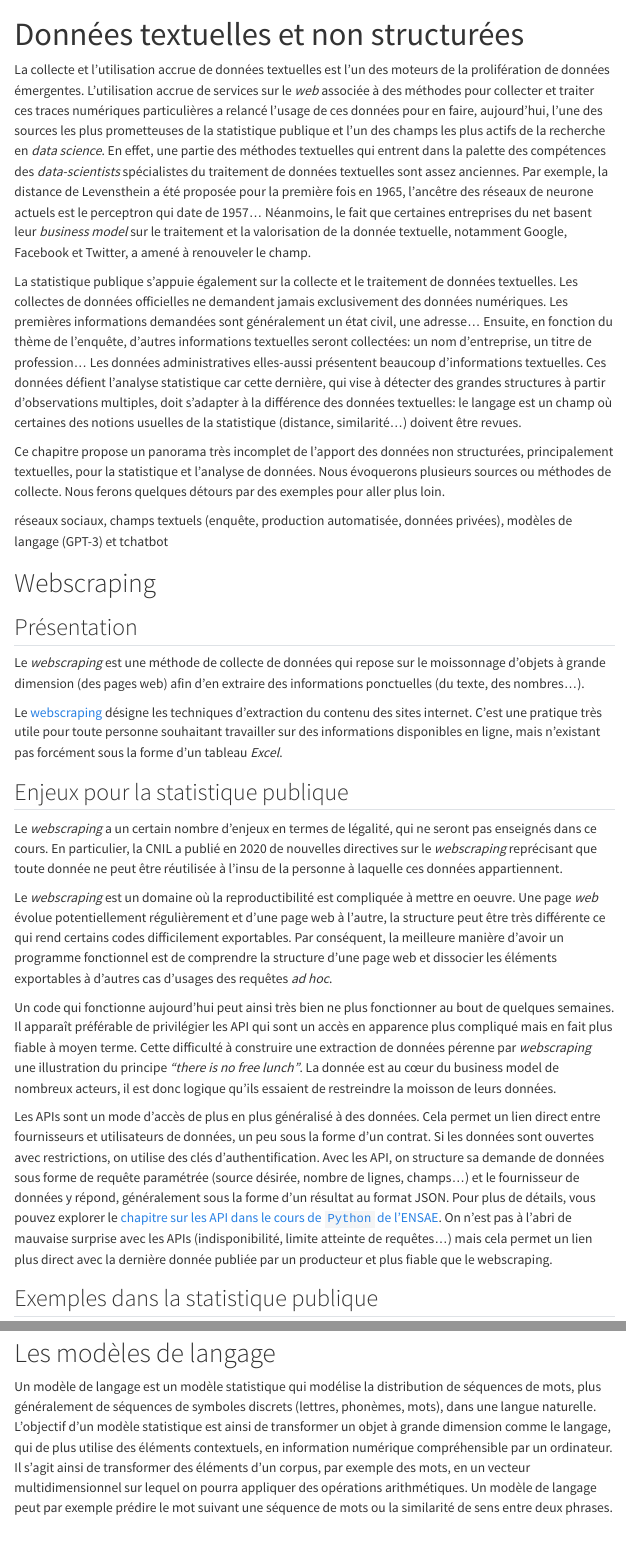
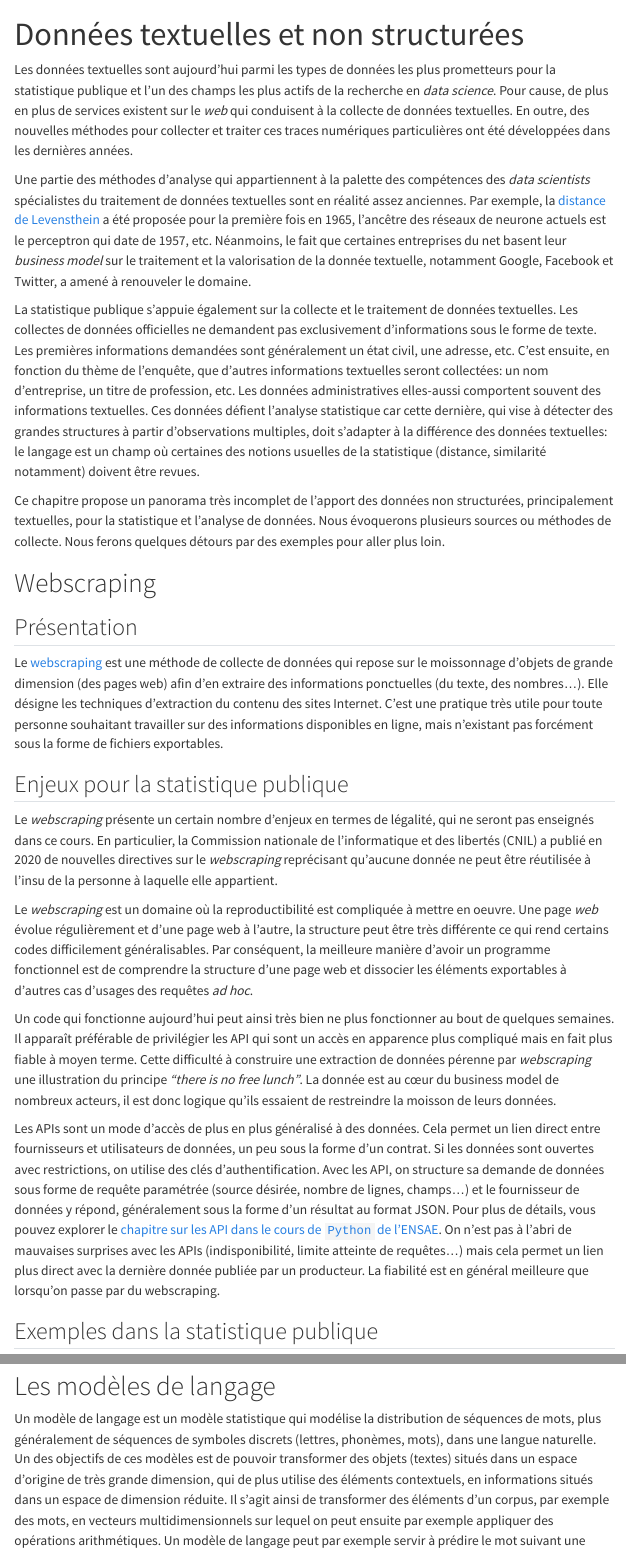
Before and after one commit to linogaliana/ensai-donnees-emergentes, a Quarto document (textes.qmd): the page in a window 1100 px wide, from its top, and a second part further down, joined at a grey line. Rendered offline with R 4.5, knitr and Pandoc in place of Quarto, with nearby package versions; menus at the side of the page are left out.

Commit message:
Relecture texte (#22)

```diff
--- a/textes.qmd
+++ b/textes.qmd
@@ -2,47 +2,44 @@
 title: "Données textuelles et non structurées"
 ---
 
-
-La collecte et l'utilisation accrue
-de données textuelles est l'un
-des moteurs de la prolifération
-de données émergentes.
-L'utilisation accrue de services
-sur le _web_ associée à des méthodes
-pour collecter et traiter ces
-traces numériques particulières
-a relancé l'usage de ces données pour en
-faire, aujourd'hui, l'une des sources les
-plus prometteuses de la statistique publique
+Les données textuelles sont aujourd'hui parmi les types de données les
+plus prometteurs pour la statistique publique
 et l'un des champs les plus actifs de la recherche
 en _data science_.
-En effet, une partie des méthodes textuelles qui entrent
-dans la palette des compétences des _data-scientists_
-spécialistes du traitement de données textuelles sont assez
+Pour cause, de plus en plus de services existent
+sur le _web_ qui conduisent à la collecte de données textuelles. En outre,
+des nouvelles méthodes pour collecter et traiter ces
+traces numériques particulières ont été développées dans les
+dernières années.
+
+Une partie des méthodes d'analyse qui appartiennent
+à la palette des compétences des _data scientists_
+spécialistes du traitement de données textuelles sont en réalité assez
 anciennes.
-Par exemple, la distance de Levensthein a été proposée
+Par exemple, la [distance de Levensthein](https://en.wikipedia.org/wiki/Levenshtein_distance)
+a été proposée
 pour la première fois en 1965, l'ancêtre des réseaux
-de neurone actuels est le perceptron qui date de 1957...
+de neurone actuels est le perceptron qui date de 1957, etc.
 Néanmoins, le fait que certaines entreprises du net
 basent leur _business model_ sur le traitement
 et la valorisation de la donnée
 textuelle, notamment Google, Facebook et Twitter, a amené
-à renouveler le champ.
+à renouveler le domaine.
 
 La statistique publique s'appuie également sur la collecte
 et le traitement de données textuelles. Les collectes
-de données officielles ne demandent jamais exclusivement
-des données numériques. Les premières informations
-demandées sont généralement un état civil, une adresse...
-Ensuite, en fonction du thème de l'enquête, d'autres
+de données officielles ne demandent pas exclusivement
+d'informations sous le forme de texte. Les premières informations
+demandées sont généralement un état civil, une adresse, etc.
+C'est ensuite, en fonction du thème de l'enquête, que d'autres
 informations textuelles seront collectées: un nom
-d'entreprise, un titre de profession... Les données
-administratives elles-aussi présentent beaucoup d'informations
+d'entreprise, un titre de profession, etc. Les données
+administratives elles-aussi comportent souvent des informations
 textuelles. Ces données défient l'analyse statistique car
 cette dernière, qui vise à détecter des grandes structures
 à partir d'observations multiples, doit s'adapter à la différence
 des données textuelles: le langage est un champ où
-certaines des notions usuelles de la statistique (distance, similarité...)
+certaines des notions usuelles de la statistique (distance, similarité notamment)
 doivent être revues.
 
 Ce chapitre propose un panorama très incomplet de l'apport
@@ -52,28 +49,21 @@ plusieurs sources ou méthodes de collecte. Nous ferons
 quelques détours par des exemples pour aller plus
 loin.
 
-
-réseaux sociaux, champs textuels (enquête, production automatisée, données privées), modèles de langage (GPT-3) et tchatbot
-
 # Webscraping
-
 
 ## Présentation
 
-
-Le _webscraping_ est une méthode de collecte de données qui repose
-sur le moissonnage d'objets à grande dimension (des pages web)
-afin d'en extraire des informations ponctuelles (du texte, des nombres...).
-
-Le [webscraping](https://fr.wikipedia.org/wiki/Web_scraping) désigne les techniques d'extraction du contenu des sites internet. C'est une pratique très utile pour toute personne souhaitant travailler sur des informations disponibles en ligne, mais n'existant pas forcément sous la forme d'un tableau *Excel*.
+Le [webscraping](https://fr.wikipedia.org/wiki/Web_scraping) est une méthode de collecte de données qui repose
+sur le moissonnage d'objets de grande dimension (des pages web)
+afin d'en extraire des informations ponctuelles (du texte, des nombres...). Elle désigne les techniques d'extraction du contenu des sites Internet. C'est une pratique très utile pour toute personne souhaitant travailler sur des informations disponibles en ligne, mais n'existant pas forcément sous la forme de fichiers exportables.
 
 ## Enjeux pour la statistique publique
 
-Le *webscraping* a un certain nombre d'enjeux en termes de légalité, qui ne seront pas enseignés dans ce cours. En particulier, la CNIL a publié en 2020 de nouvelles directives sur le *webscraping* reprécisant que toute donnée ne peut être réutilisée à l'insu de la personne à laquelle ces données appartiennent.
+Le *webscraping* présente un certain nombre d'enjeux en termes de légalité, qui ne seront pas enseignés dans ce cours. En particulier, la Commission nationale de l'informatique et des libertés (CNIL) a publié en 2020 de nouvelles directives sur le *webscraping* reprécisant qu'aucune donnée ne peut être réutilisée à l'insu de la personne à laquelle elle appartient.
 
 Le *webscraping* est un domaine où la reproductibilité est compliquée à mettre en oeuvre. Une page *web* évolue
-potentiellement régulièrement et d'une page web à l'autre, la structure peut
-être très différente ce qui rend certains codes difficilement exportables.
+régulièrement et d'une page web à l'autre, la structure peut
+être très différente ce qui rend certains codes difficilement généralisables.
 Par conséquent, la meilleure manière d'avoir un programme fonctionnel est
 de comprendre la structure d'une page web et dissocier les éléments exportables
 à d'autres cas d'usages des requêtes *ad hoc*.
@@ -92,8 +82,8 @@ un peu sous la forme d'un contrat. Si les données sont ouvertes avec restrictio
 Avec les API, on structure sa demande de données sous forme de requête paramétrée (source désirée, nombre de lignes, champs...) et le fournisseur de données y répond, généralement sous la forme d'un résultat au format JSON.
 Pour plus de détails, vous pouvez explorer le
 [chapitre sur les API dans le cours de `Python` de l'ENSAE](https://pythonds.linogaliana.fr/api/).
-On n'est pas à l'abri de mauvaise surprise avec les
-APIs (indisponibilité, limite atteinte de requêtes...) mais cela permet un lien plus direct avec la dernière donnée publiée par un producteur et plus fiable que le webscraping.
+On n'est pas à l'abri de mauvaises surprises avec les
+APIs (indisponibilité, limite atteinte de requêtes...) mais cela permet un lien plus direct avec la dernière donnée publiée par un producteur. La fiabilité est en général meilleure que lorsqu'on passe par du webscraping.
 
 ## Exemples dans la statistique publique
 
@@ -131,13 +118,12 @@ Citer des recherches
 
 # Les modèles de langage
 
-Un modèle de langage est un modèle statistique qui modélise la distribution de séquences de mots, plus généralement de séquences de symboles discrets (lettres, phonèmes, mots), dans une langue naturelle. L'objectif d'un modèle statistique est ainsi
-de transformer un objet à grande dimension comme le langage, qui de plus
-utilise des éléments contextuels, en information numérique compréhensible
-par un ordinateur. Il s'agit ainsi de transformer des éléments d'un corpus,
-par exemple des mots, en un vecteur multidimensionnel sur lequel on pourra
-appliquer des opérations arithmétiques.
-Un modèle de langage peut par exemple prédire le mot suivant une séquence de mots
+Un modèle de langage est un modèle statistique qui modélise la distribution de séquences de mots, plus généralement de séquences de symboles discrets (lettres, phonèmes, mots), dans une langue naturelle. Un des objectifs de ces modèles est
+de pouvoir transformer des objets (textes) situés dans un espace d'origine de très grande dimension, qui de plus
+utilise des éléments contextuels, en informations situés dans un espace de dimension réduite. Il s'agit ainsi de transformer des éléments d'un corpus,
+par exemple des mots, en vecteurs multidimensionnels sur lequel on peut
+ensuite par exemple appliquer des opérations arithmétiques.
+Un modèle de langage peut par exemple servir à prédire le mot suivant une séquence de mots
 ou la similarité de sens entre deux phrases.
 
 ## Du bag of words aux modèles de langage
```
Also changed, not shown: textes.qmd (92 more changed lines).
